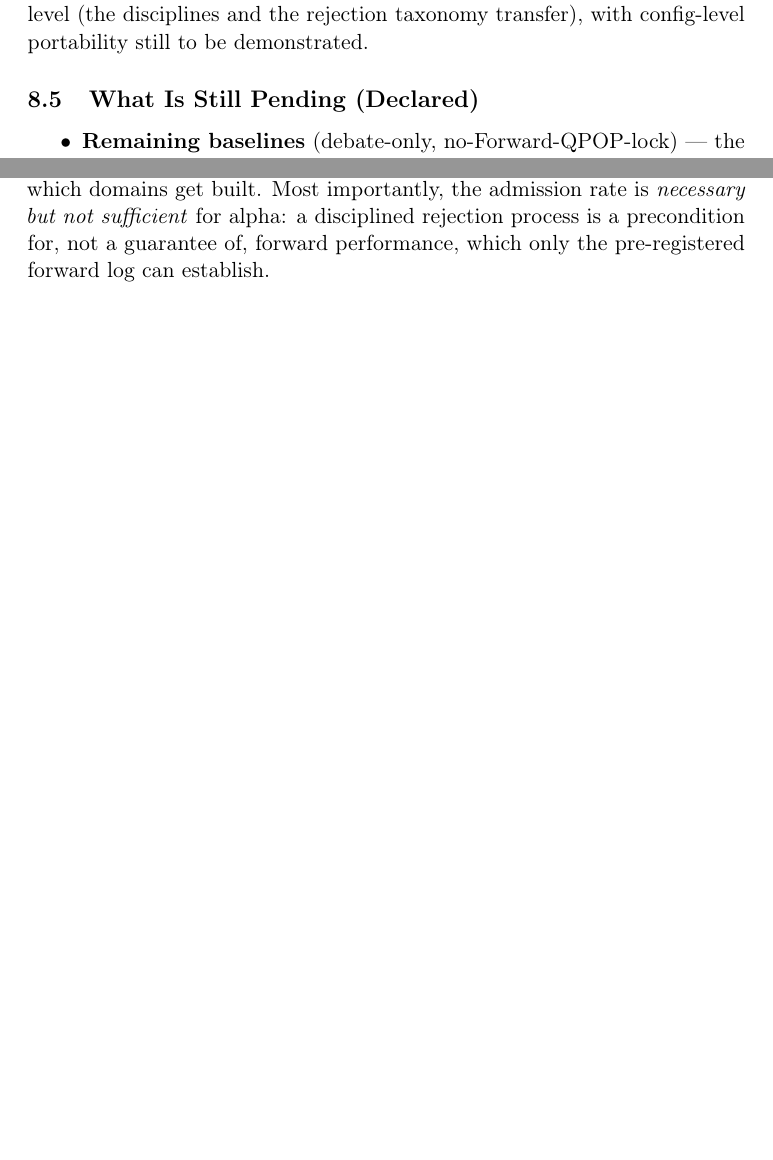
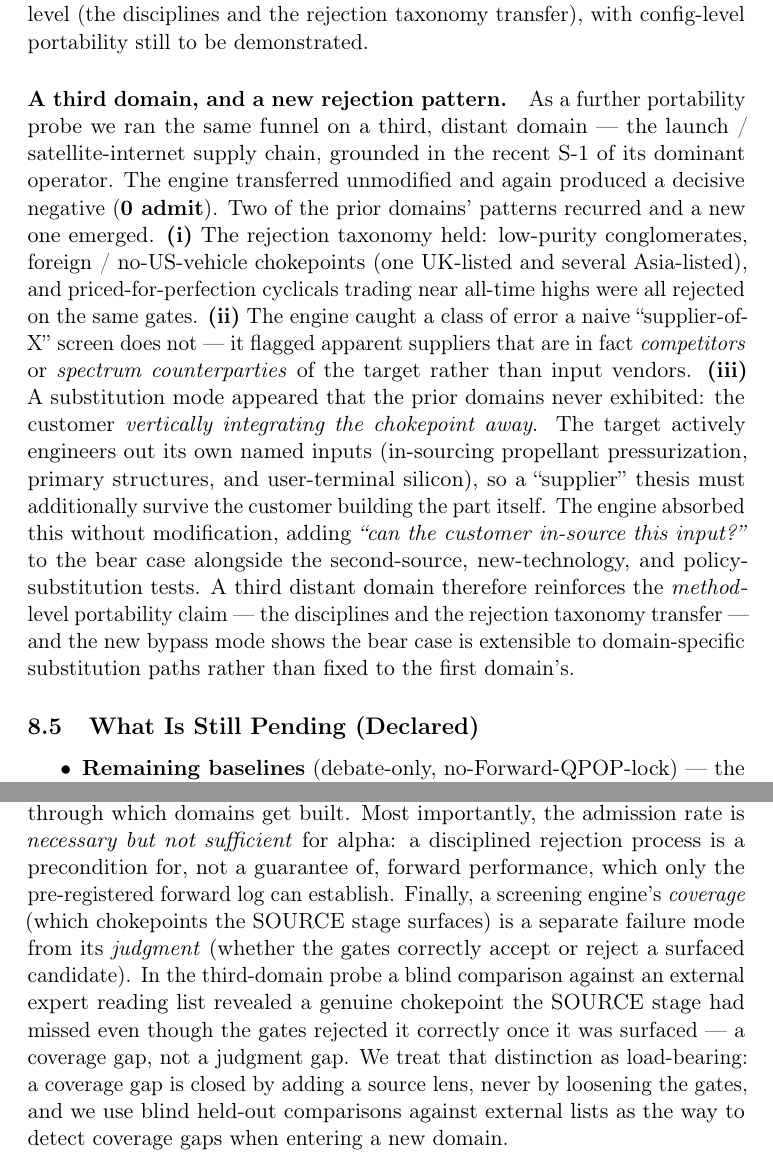
Before and after one commit to yixingz3/qpop, a LaTeX paper (paper/paper.tex): two parts of pages 27 and 29 of 34, joined at a grey line, cut so that both start at the same text, the shorter picture padded with empty space. Compiled offline with pdfLaTeX.

Commit message:
paper: add third-domain (space) portability probe + coverage-vs-judgment limitation
Strengthens the paper's softest claim (H3 portability), which previously
rested on a single second domain (GLP-1 injectables).

- Portability (H3): add a third, distant domain probe (launch /
  satellite-internet supply chain, grounded in the operator's S-1). The
  engine transferred unmodified and produced a decisive negative (0 admit):
  the rejection taxonomy held, it caught competitor/counterparty
  mis-labels, and it absorbed a structurally NEW substitution mode --
  customer vertical-integration ("can the customer in-source this input?")
  -- without modification. Framed as a post-hoc probe, NOT a pre-registered
  result (no HARKing).
- Discussion: cross-domain paragraph now reflects two probes and the new
  bypass mode being absorbed into the bear case.
- Limitations: add the coverage-gap vs judgment-gap distinction (a screening
  engine's SOURCE breadth can lag its gate judgment); blind held-out
  comparison against an external expert list is the detection method; the
  fix is a new source lens, never looser gates.

Generalized naming (no specific tickers) per the paper's anonymization
convention. Verified: pdflatex x3 + bibtex compiles clean, 34 pages.

Co-Authored-By: Claude Opus 4.8 (1M context) <noreply@anthropic.com>

```diff
--- a/paper/paper.tex
+++ b/paper/paper.tex
@@ -1203,6 +1203,29 @@ the prompt templates --- a concrete, declared next step. The portability evidenc
 is therefore at the \emph{method} level (the disciplines and the rejection taxonomy
 transfer), with config-level portability still to be demonstrated.
 
+\paragraph{A third domain, and a new rejection pattern.} As a further portability
+probe we ran the same funnel on a third, distant domain --- the launch /
+satellite-internet supply chain, grounded in the recent S-1 of its dominant
+operator. The engine transferred unmodified and again produced a decisive negative
+(\textbf{0 admit}). Two of the prior domains' patterns recurred and a new one
+emerged. \textbf{(i)} The rejection taxonomy held: low-purity conglomerates,
+foreign / no-US-vehicle chokepoints (one UK-listed and several Asia-listed), and
+priced-for-perfection cyclicals trading near all-time highs were all rejected on
+the same gates. \textbf{(ii)} The engine caught a class of error a naive
+``supplier-of-X'' screen does not --- it flagged apparent suppliers that are in
+fact \emph{competitors} or \emph{spectrum counterparties} of the target rather than
+input vendors. \textbf{(iii)} A substitution mode appeared that the prior domains
+never exhibited: the customer \emph{vertically integrating the chokepoint away}.
+The target actively engineers out its own named inputs (in-sourcing propellant
+pressurization, primary structures, and user-terminal silicon), so a ``supplier''
+thesis must additionally survive the customer building the part itself. The engine
+absorbed this without modification, adding \emph{``can the customer in-source this
+input?''} to the bear case alongside the second-source, new-technology, and
+policy-substitution tests. A third distant domain therefore reinforces the
+\emph{method}-level portability claim --- the disciplines and the rejection
+taxonomy transfer --- and the new bypass mode shows the bear case is extensible to
+domain-specific substitution paths rather than fixed to the first domain's.
+
 \subsection{What Is Still Pending (Declared)}
 
 \begin{itemize}
@@ -1274,7 +1298,14 @@ LLM outputs are nondeterministic across model versions, so we log the exact mode
 prompt commit per run and treat a version change as a dated amendment. Survivorship enters through
 which domains get built. Most importantly, the admission rate is \emph{necessary but not sufficient}
 for alpha: a disciplined rejection process is a precondition for, not a guarantee of, forward
-performance, which only the pre-registered forward log can establish.
+performance, which only the pre-registered forward log can establish. Finally, a screening engine's
+\emph{coverage} (which chokepoints the SOURCE stage surfaces) is a separate failure mode from its
+\emph{judgment} (whether the gates correctly accept or reject a surfaced candidate). In the
+third-domain probe a blind comparison against an external expert reading list revealed a genuine
+chokepoint the SOURCE stage had missed even though the gates rejected it correctly once it was
+surfaced --- a coverage gap, not a judgment gap. We treat that distinction as load-bearing: a coverage
+gap is closed by adding a source lens, never by loosening the gates, and we use blind held-out
+comparisons against external lists as the way to detect coverage gaps when entering a new domain.
 
 \section{Ethics and Responsible Use}
 This is a research framework, not investment advice, and we make no performance claim. The system is
```
Also changed, not shown: paper/paper.tex (5 more changed lines).
